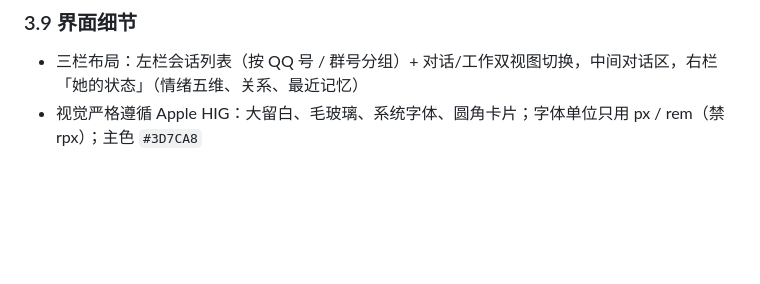
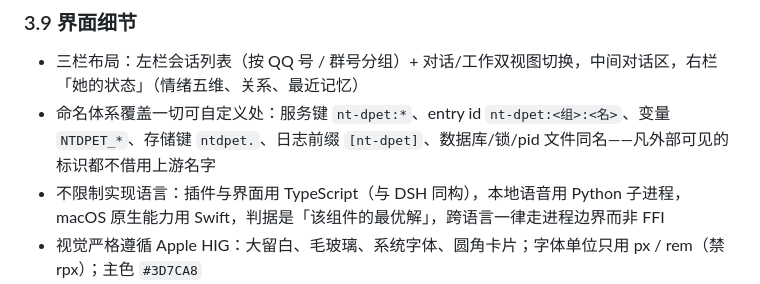
Before and after one commit to ntars/NT-Dpet, a Markdown page: README.md, the part around the change. GitHub-like rendering; blank space fills up the shorter version.

```diff
--- a/README.md
+++ b/README.md
@@ -224,6 +224,8 @@ DSH 的 agent loop 是为「执行任务」设计的：规划、调工具、多
 ### 3.9 界面细节
 
 - 三栏布局：左栏会话列表（按 QQ 号 / 群号分组）+ 对话/工作双视图切换，中间对话区，右栏「她的状态」（情绪五维、关系、最近记忆）
+- 命名体系覆盖一切可自定义处：服务键 `nt-dpet:*`、entry id `nt-dpet:<组>:<名>`、变量 `NTDPET_*`、存储键 `ntdpet.`、日志前缀 `[nt-dpet]`、数据库/锁/pid 文件同名——凡外部可见的标识都不借用上游名字
+- 不限制实现语言：插件与界面用 TypeScript（与 DSH 同构），本地语音用 Python 子进程，macOS 原生能力用 Swift，判据是「该组件的最优解」，跨语言一律走进程边界而非 FFI
 - 视觉严格遵循 Apple HIG：大留白、毛玻璃、系统字体、圆角卡片；字体单位只用 px / rem（禁 rpx）；主色 `#3D7CA8`
 - 四主题模式：跟随系统 / 浅色 / 深色 / 日出日落自动
 - 设置分七组（模型 / 她 / 外观 / 通道 / 隐私 / 开发者 / 关于），与「渐进式暴露」对应：普通用户只在第一层动手，其余用默认值就能跑
```
Also changed, not shown: docs/ARCHITECTURE.md (+33 -0 lines).
